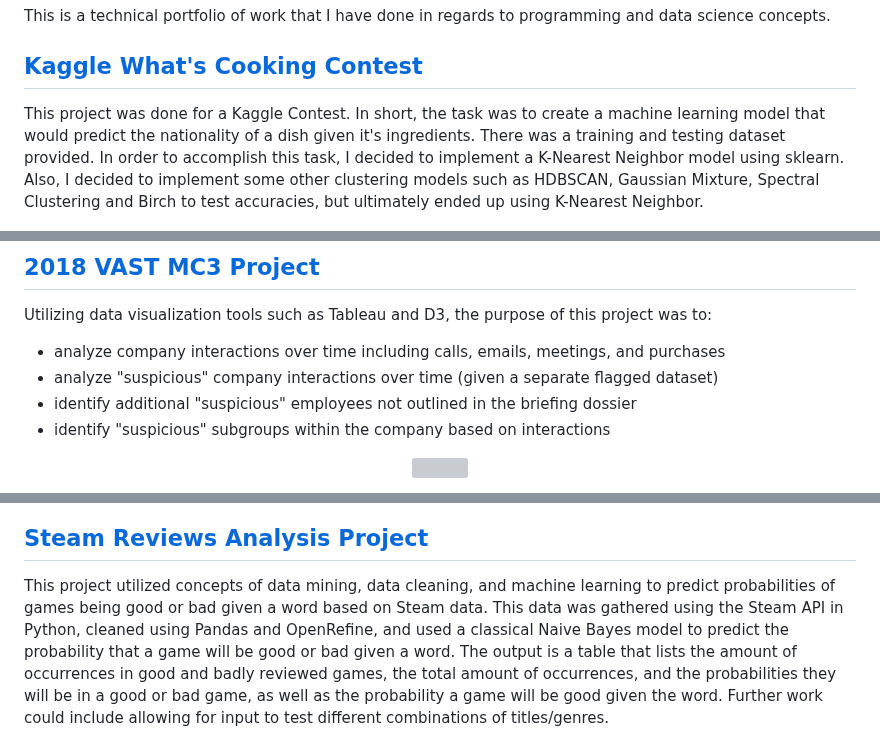
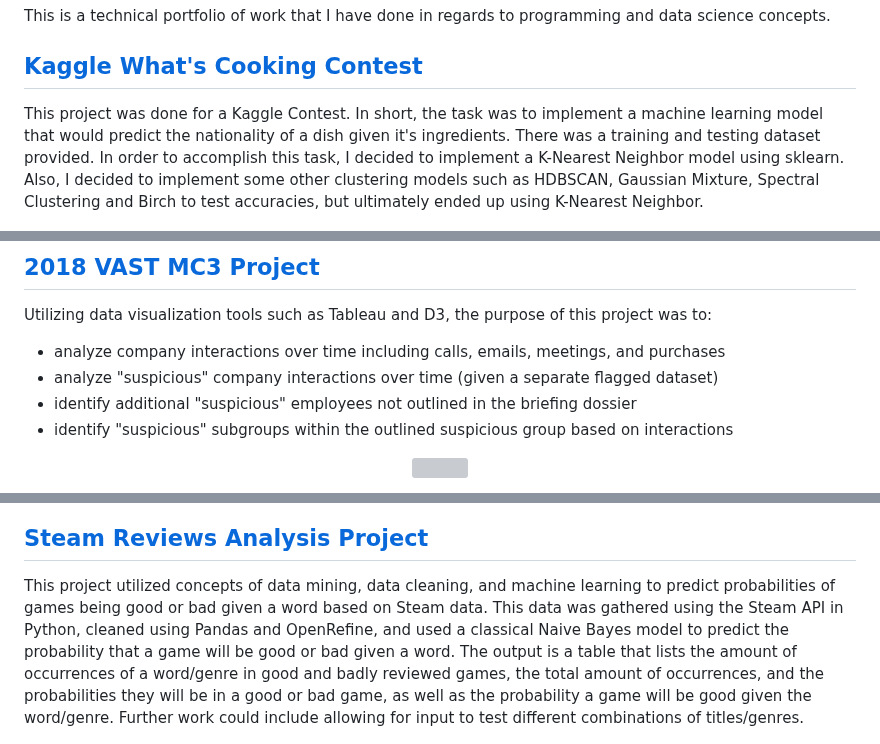
Before and after one commit to rodjovit/rodjovit.github.io, a Markdown page: README.md, 3 parts joined by grey strips. Rendered like a GitHub page; grey boxes are pictures that could not be loaded.

```diff
--- a/README.md
+++ b/README.md
@@ -4,7 +4,7 @@
 This is a technical portfolio of work that I have done in regards to programming and data science concepts.
 
 ## [Kaggle What's Cooking Contest](https://github.com/rodjovit/rodjovit.github.io/tree/3e36df2b5a2acb123fc3d627e60d0a498a536a40/kaggle_whats_cooking)
-This project was done for a Kaggle Contest. In short, the task was to create a machine learning model that would predict the nationality of a dish given it's ingredients. There was a training and testing dataset provided. In order to accomplish this task, I decided to implement a K-Nearest Neighbor model using sklearn. Also, I decided to implement some other clustering models such as HDBSCAN, Gaussian Mixture, Spectral Clustering and Birch to test accuracies, but ultimately ended up using K-Nearest Neighbor.
+This project was done for a Kaggle Contest. In short, the task was to implement a machine learning model that would predict the nationality of a dish given it's ingredients. There was a training and testing dataset provided. In order to accomplish this task, I decided to implement a K-Nearest Neighbor model using sklearn. Also, I decided to implement some other clustering models such as HDBSCAN, Gaussian Mixture, Spectral Clustering and Birch to test accuracies, but ultimately ended up using K-Nearest Neighbor.
 
 <p align="center">
   <img width="500" src="img/kag1.png">
@@ -22,7 +22,7 @@ Utilizing data visualization tools such as Tableau and D3, the purpose of this p
  * analyze company interactions over time including calls, emails, meetings, and purchases
  * analyze "suspicious" company interactions over time (given a separate flagged dataset)
  * identify additional "suspicious" employees not outlined in the briefing dossier
- * identify "suspicious" subgroups within the company based on interactions
+ * identify "suspicious" subgroups within the outlined suspicious group based on interactions
 
 <p align="center">
   <img width="850" src="img/vastss1.png">
@@ -35,7 +35,7 @@ Using OpenRefine and Pandas, I was able to clean and transform the data into a u
 </p>
 
 ## [Steam Reviews Analysis Project](https://github.com/rodjovit/rodjovit.github.io/tree/3e36df2b5a2acb123fc3d627e60d0a498a536a40/steam_reviews_analysis)
-This project utilized concepts of data mining, data cleaning, and machine learning to predict probabilities of games being good or bad given a word based on Steam data. This data was gathered using the Steam API in Python, cleaned using Pandas and OpenRefine, and used a classical Naive Bayes model to predict the probability that a game will be good or bad given a word. The output is a table that lists the amount of occurrences in good and badly reviewed games, the total amount of occurrences, and the probabilities they will be in a good or bad game, as well as the probability a game will be good given the word. Further work could include allowing for input to test different combinations of titles/genres.
+This project utilized concepts of data mining, data cleaning, and machine learning to predict probabilities of games being good or bad given a word based on Steam data. This data was gathered using the Steam API in Python, cleaned using Pandas and OpenRefine, and used a classical Naive Bayes model to predict the probability that a game will be good or bad given a word. The output is a table that lists the amount of occurrences of a word/genre in good and badly reviewed games, the total amount of occurrences, and the probabilities they will be in a good or bad game, as well as the probability a game will be good given the word/genre. Further work could include allowing for input to test different combinations of titles/genres.
 
 <p align="center">
   <img width="850" src="img/ste2.png">
```
Also changed, not shown: other parts of README.md (+3 -3 lines).
